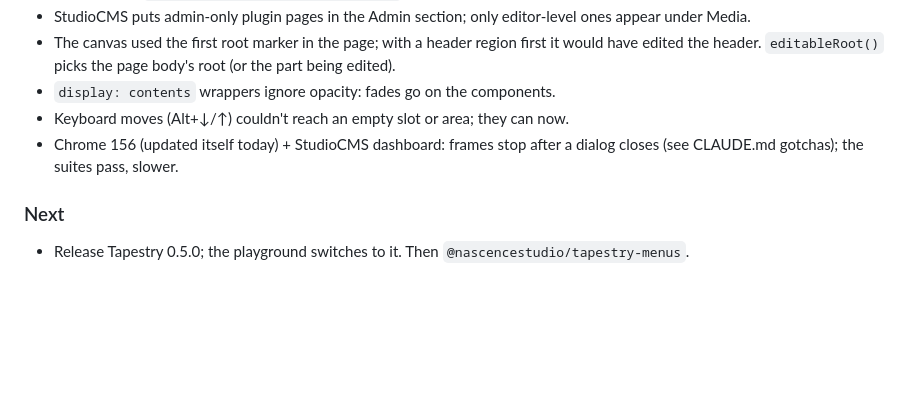
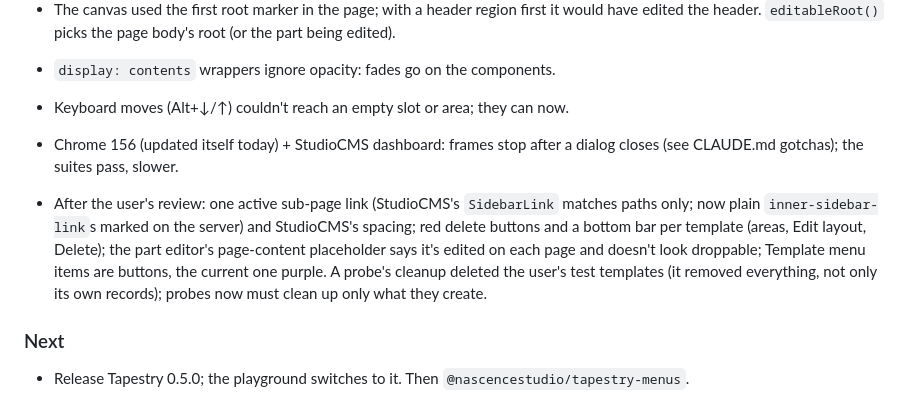
Before and after one commit to nascencestudio/tapestry-playground, a Markdown page: docs/devlog.md, the part around the change. Rendered like a GitHub page; blank space fills up the shorter version.

Commit message:
Devlog: Template Management polish
Co-Authored-By: Claude Opus 5.5 <noreply@anthropic.com>

```diff
--- a/docs/devlog.md
+++ b/docs/devlog.md
@@ -42,6 +42,13 @@ see Template Management read-only. Tapestry ADR 0041 (revised the same day).
 - Keyboard moves (Alt+↓/↑) couldn't reach an empty slot or area; they can now.
 - Chrome 156 (updated itself today) + StudioCMS dashboard: frames stop after a dialog closes (see
   CLAUDE.md gotchas); the suites pass, slower.
+
+- After the user's review: one active sub-page link (StudioCMS's `SidebarLink` matches paths only;
+  now plain `inner-sidebar-link`s marked on the server) and StudioCMS's spacing; red delete buttons and
+  a bottom bar per template (areas, Edit layout, Delete); the part editor's page-content placeholder
+  says it's edited on each page and doesn't look droppable; Template menu items are buttons, the
+  current one purple. A probe's cleanup deleted the user's test templates (it removed everything,
+  not only its own records); probes now must clean up only what they create.
 
 ### Next
 - Release Tapestry 0.5.0; the playground switches to it. Then `@nascencestudio/tapestry-menus`.
```
